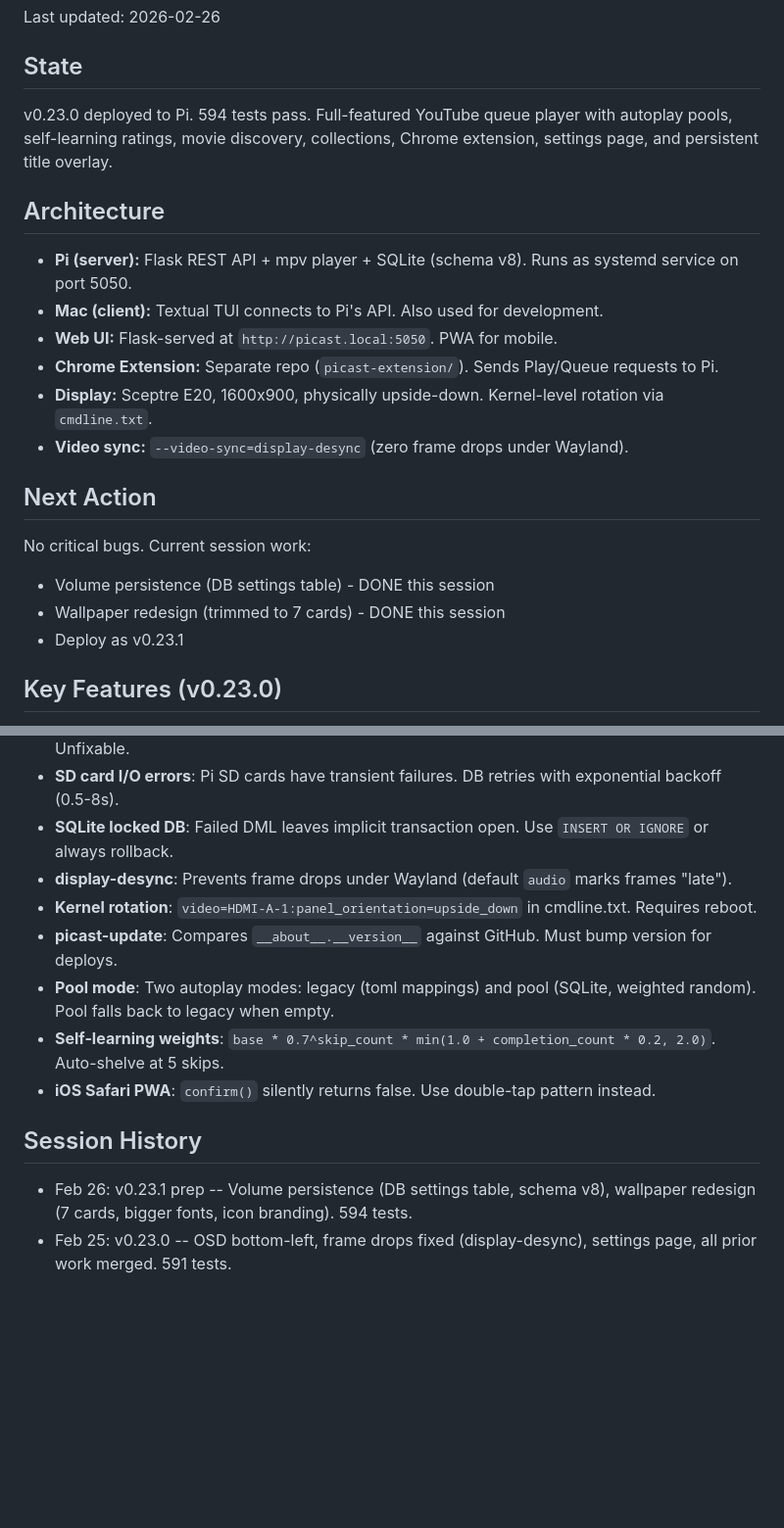
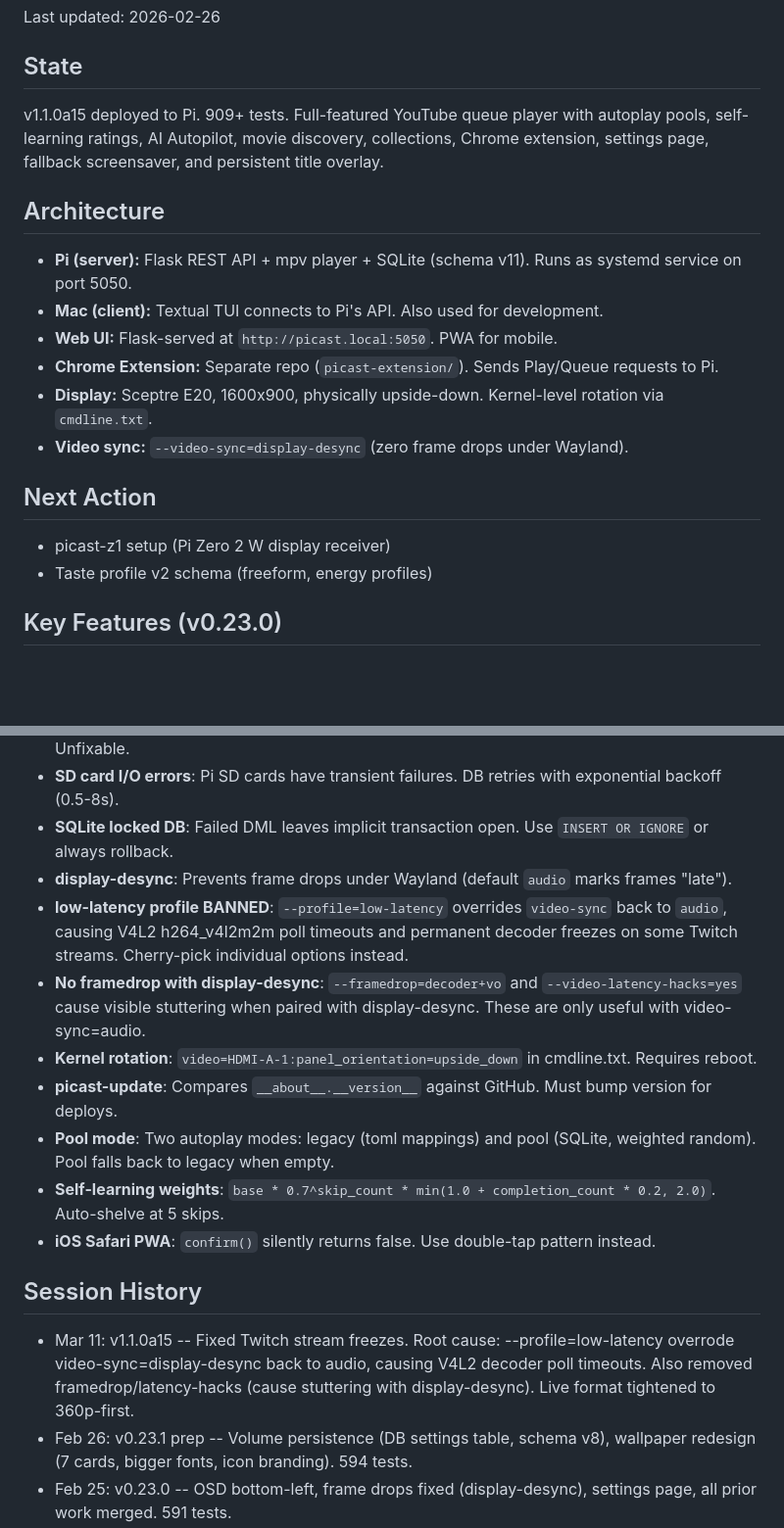
Before and after one commit to JChanceLive/picast, a Markdown page: resume.md, 2 parts joined by grey strips. Shown at 98% size. GitHub-like rendering; blank space fills up the shorter version.

```diff
--- a/resume.md
+++ b/resume.md
@@ -3,10 +3,10 @@
 Last updated: 2026-02-26
 
 ## State
-v0.23.0 deployed to Pi. 594 tests pass. Full-featured YouTube queue player with autoplay pools, self-learning ratings, movie discovery, collections, Chrome extension, settings page, and persistent title overlay.
+v1.1.0a15 deployed to Pi. 909+ tests. Full-featured YouTube queue player with autoplay pools, self-learning ratings, AI Autopilot, movie discovery, collections, Chrome extension, settings page, fallback screensaver, and persistent title overlay.
 
 ## Architecture
-- **Pi (server):** Flask REST API + mpv player + SQLite (schema v8). Runs as systemd service on port 5050.
+- **Pi (server):** Flask REST API + mpv player + SQLite (schema v11). Runs as systemd service on port 5050.
 - **Mac (client):** Textual TUI connects to Pi's API. Also used for development.
 - **Web UI:** Flask-served at `http://picast.local:5050`. PWA for mobile.
 - **Chrome Extension:** Separate repo (`picast-extension/`). Sends Play/Queue requests to Pi.
@@ -14,10 +14,8 @@ v0.23.0 deployed to Pi. 594 tests pass. Full-featured YouTube queue player with
 - **Video sync:** `--video-sync=display-desync` (zero frame drops under Wayland).
 
 ## Next Action
-No critical bugs. Current session work:
-- Volume persistence (DB settings table) - DONE this session
-- Wallpaper redesign (trimmed to 7 cards) - DONE this session
-- Deploy as v0.23.1
+- picast-z1 setup (Pi Zero 2 W display receiver)
+- Taste profile v2 schema (freeform, energy profiles)
 
 ## Key Features (v0.23.0)
 - Queue management (add, reorder, replay, search, drag)
@@ -57,6 +55,8 @@ No critical bugs. Current session work:
 - **SD card I/O errors**: Pi SD cards have transient failures. DB retries with exponential backoff (0.5-8s).
 - **SQLite locked DB**: Failed DML leaves implicit transaction open. Use `INSERT OR IGNORE` or always rollback.
 - **display-desync**: Prevents frame drops under Wayland (default `audio` marks frames "late").
+- **low-latency profile BANNED**: `--profile=low-latency` overrides `video-sync` back to `audio`, causing V4L2 h264_v4l2m2m poll timeouts and permanent decoder freezes on some Twitch streams. Cherry-pick individual options instead.
+- **No framedrop with display-desync**: `--framedrop=decoder+vo` and `--video-latency-hacks=yes` cause visible stuttering when paired with display-desync. These are only useful with video-sync=audio.
 - **Kernel rotation**: `video=HDMI-A-1:panel_orientation=upside_down` in cmdline.txt. Requires reboot.
 - **picast-update**: Compares `__about__.__version__` against GitHub. Must bump version for deploys.
 - **Pool mode**: Two autoplay modes: legacy (toml mappings) and pool (SQLite, weighted random). Pool falls back to legacy when empty.
@@ -64,6 +64,7 @@ No critical bugs. Current session work:
 - **iOS Safari PWA**: `confirm()` silently returns false. Use double-tap pattern instead.
 
 ## Session History
+- Mar 11: v1.1.0a15 -- Fixed Twitch stream freezes. Root cause: --profile=low-latency overrode video-sync=display-desync back to audio, causing V4L2 decoder poll timeouts. Also removed framedrop/latency-hacks (cause stuttering with display-desync). Live format tightened to 360p-first.
 - Feb 26: v0.23.1 prep -- Volume persistence (DB settings table, schema v8), wallpaper redesign (7 cards, bigger fonts, icon branding). 594 tests.
 - Feb 25: v0.23.0 -- OSD bottom-left, frame drops fixed (display-desync), settings page, all prior work merged. 591 tests.
 - Feb 24: v0.22.0 -- Settings page (volume, display rotation, player controls, reboot). iOS Safari PWA fix.
```
Also changed, not shown: CLAUDE.md (+11 -15 lines), docs/ARCH-MULTI-TV.md (added, +315 -0 lines).
